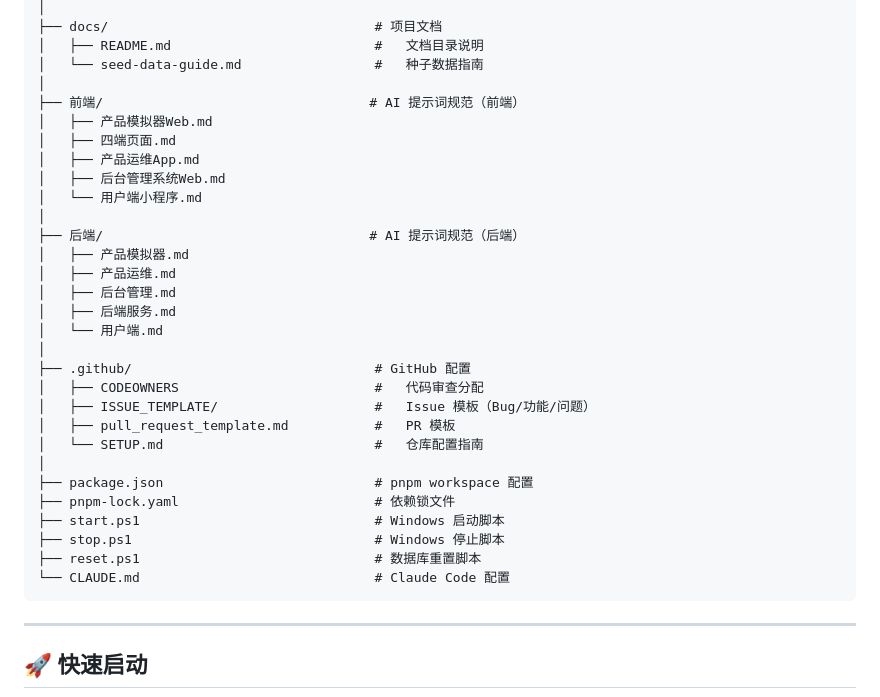
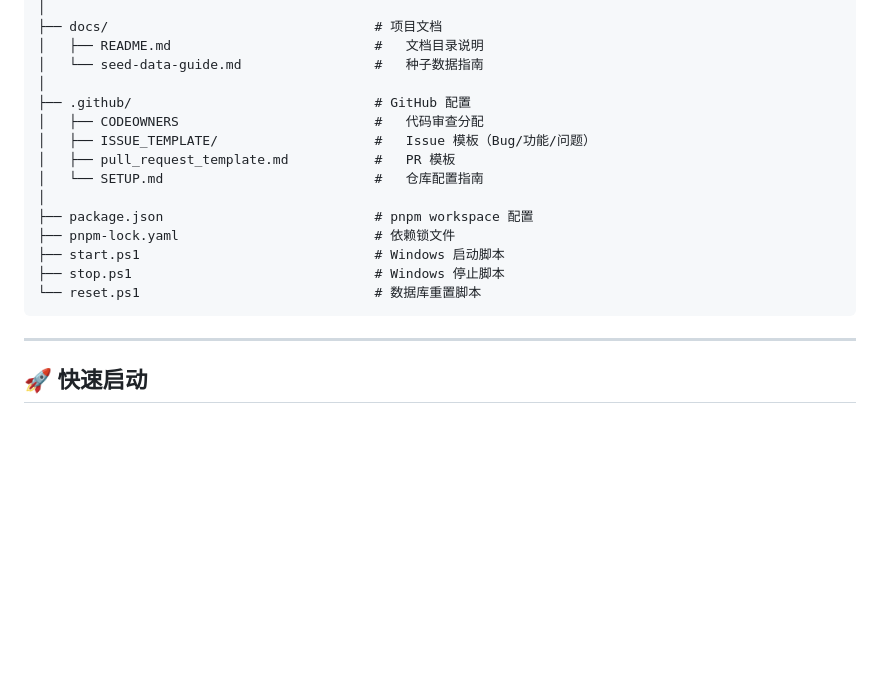
Before and after one commit to SharerJw/Charging-Station, a Markdown page: README.md, the part around the change. Drawn GitHub-style; blank space fills up the shorter version.

Commit message:
docs: 更新 README.md 移除已忽略文件的引用
- 移除 前端/、后端/ 文件夹的项目结构说明
- 移除 CLAUDE.md 的引用
- 更新项目结构树，仅显示实际提交的文件

````diff
--- a/README.md
+++ b/README.md
@@ -217,20 +217,6 @@ Charging-Station/
 │   ├── README.md                          #   文档目录说明
 │   └── seed-data-guide.md                 #   种子数据指南
 │
-├── 前端/                                  # AI 提示词规范（前端）
-│   ├── 产品模拟器Web.md
-│   ├── 四端页面.md
-│   ├── 产品运维App.md
-│   ├── 后台管理系统Web.md
-│   └── 用户端小程序.md
-│
-├── 后端/                                  # AI 提示词规范（后端）
-│   ├── 产品模拟器.md
-│   ├── 产品运维.md
-│   ├── 后台管理.md
-│   ├── 后端服务.md
-│   └── 用户端.md
-│
 ├── .github/                               # GitHub 配置
 │   ├── CODEOWNERS                         #   代码审查分配
 │   ├── ISSUE_TEMPLATE/                    #   Issue 模板（Bug/功能/问题）
@@ -241,8 +227,7 @@ Charging-Station/
 ├── pnpm-lock.yaml                         # 依赖锁文件
 ├── start.ps1                              # Windows 启动脚本
 ├── stop.ps1                               # Windows 停止脚本
-├── reset.ps1                              # 数据库重置脚本
-└── CLAUDE.md                              # Claude Code 配置
+└── reset.ps1                              # 数据库重置脚本
 ```
 
 ---
````
